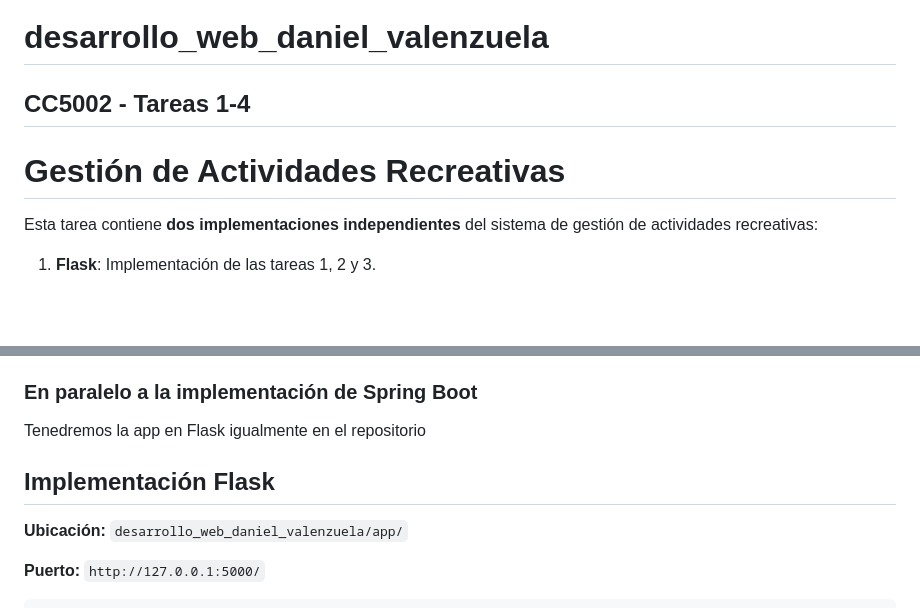
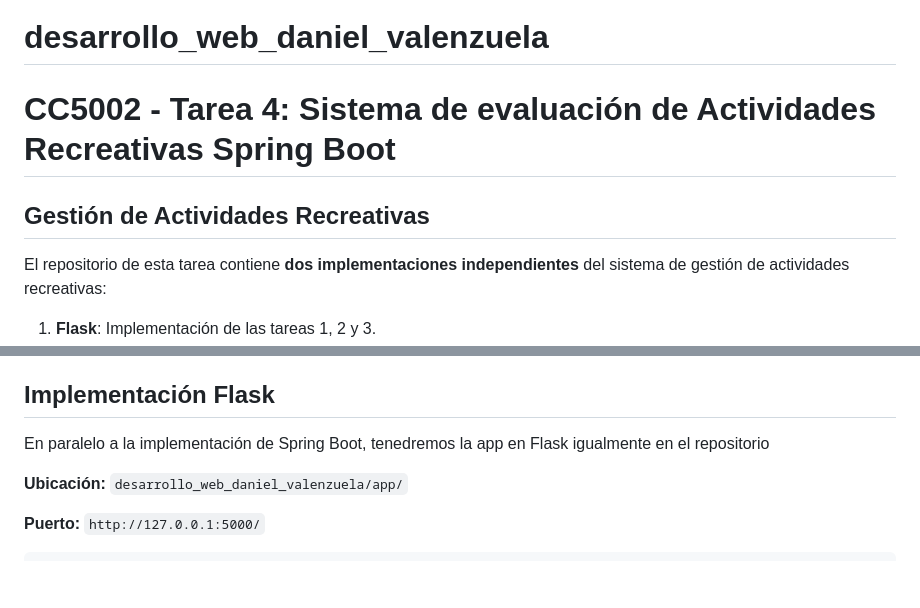
Before and after one commit to danknielv17/desarrollo_web_daniel_valenzuela, a Markdown page: README.md, 2 parts joined by grey strips. GitHub-like rendering; blank space fills up the shorter version.

Commit message:
Update README.md
Update README.md tittles

```diff
--- a/README.md
+++ b/README.md
@@ -1,10 +1,10 @@
 # desarrollo_web_daniel_valenzuela
 
-## CC5002 - Tareas 1-4
+# CC5002 - Tarea 4: Sistema de evaluación de Actividades Recreativas Spring Boot
 
-# Gestión de Actividades Recreativas
+## Gestión de Actividades Recreativas
 
-Esta tarea contiene **dos implementaciones independientes** del sistema de gestión de actividades recreativas:
+El repositorio de esta tarea contiene **dos implementaciones independientes** del sistema de gestión de actividades recreativas:
 1. **Flask**: Implementación de las tareas 1, 2 y 3.
 2. **Spring Boot**: Implementación de la tarea 4.
    - Solo contiene el sistema de evaluaciones, se conecta a la base de datos MySQL revisando las actividades terminadas.
@@ -136,11 +136,9 @@ seleccionado de un listado o ingresado manualmente.
    - Códigos de estado HTTP apropiados
    - Manejo de errores 400/500
 
-### En paralelo a la implementación de Spring Boot
+## Implementación Flask
 
-Tenedremos la app en Flask igualmente en el repositorio
-
-## Implementación Flask
+En paralelo a la implementación de Spring Boot, tenedremos la app en Flask igualmente en el repositorio
 
 **Ubicación:** `desarrollo_web_daniel_valenzuela/app/`
 
```
